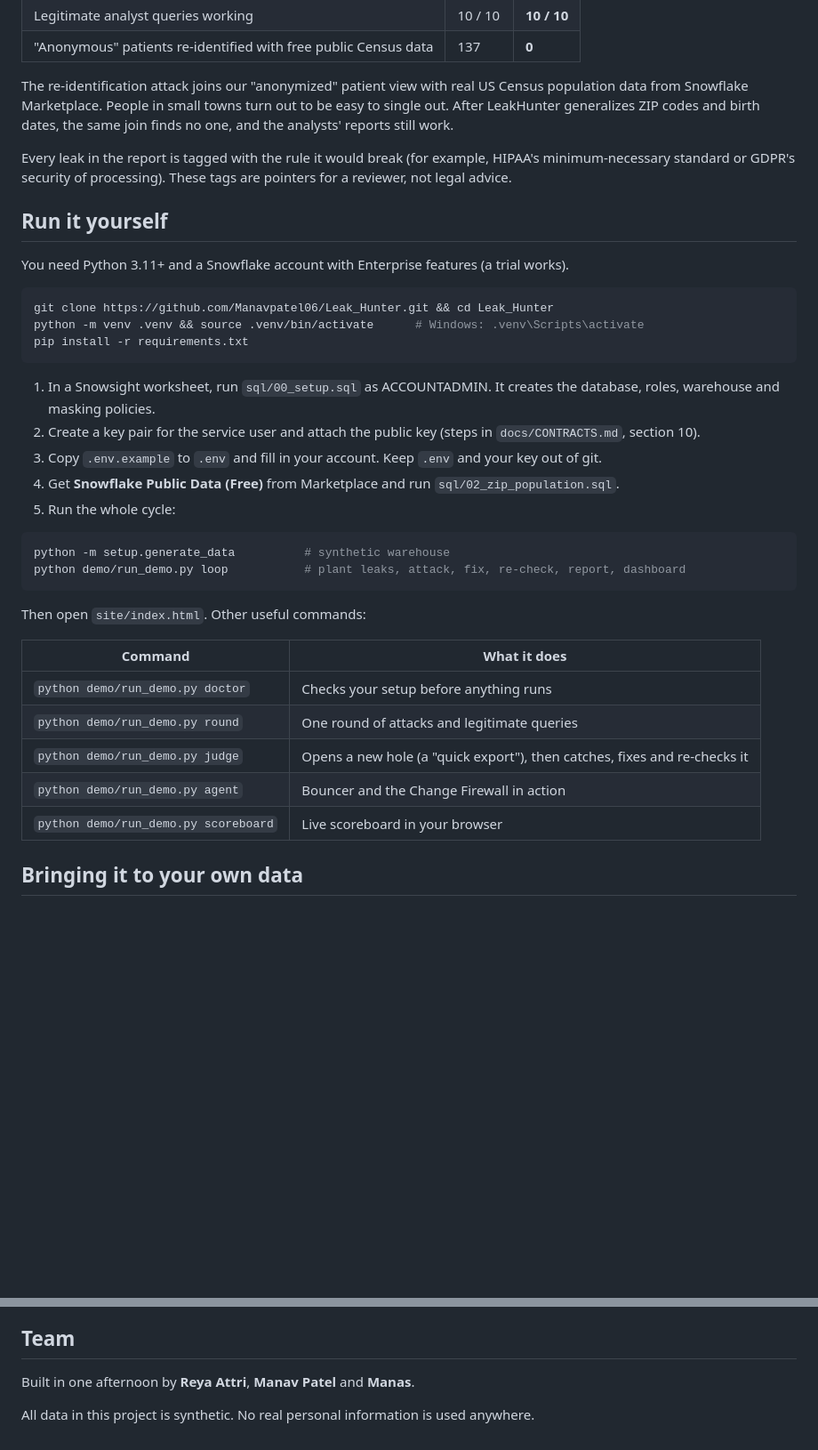
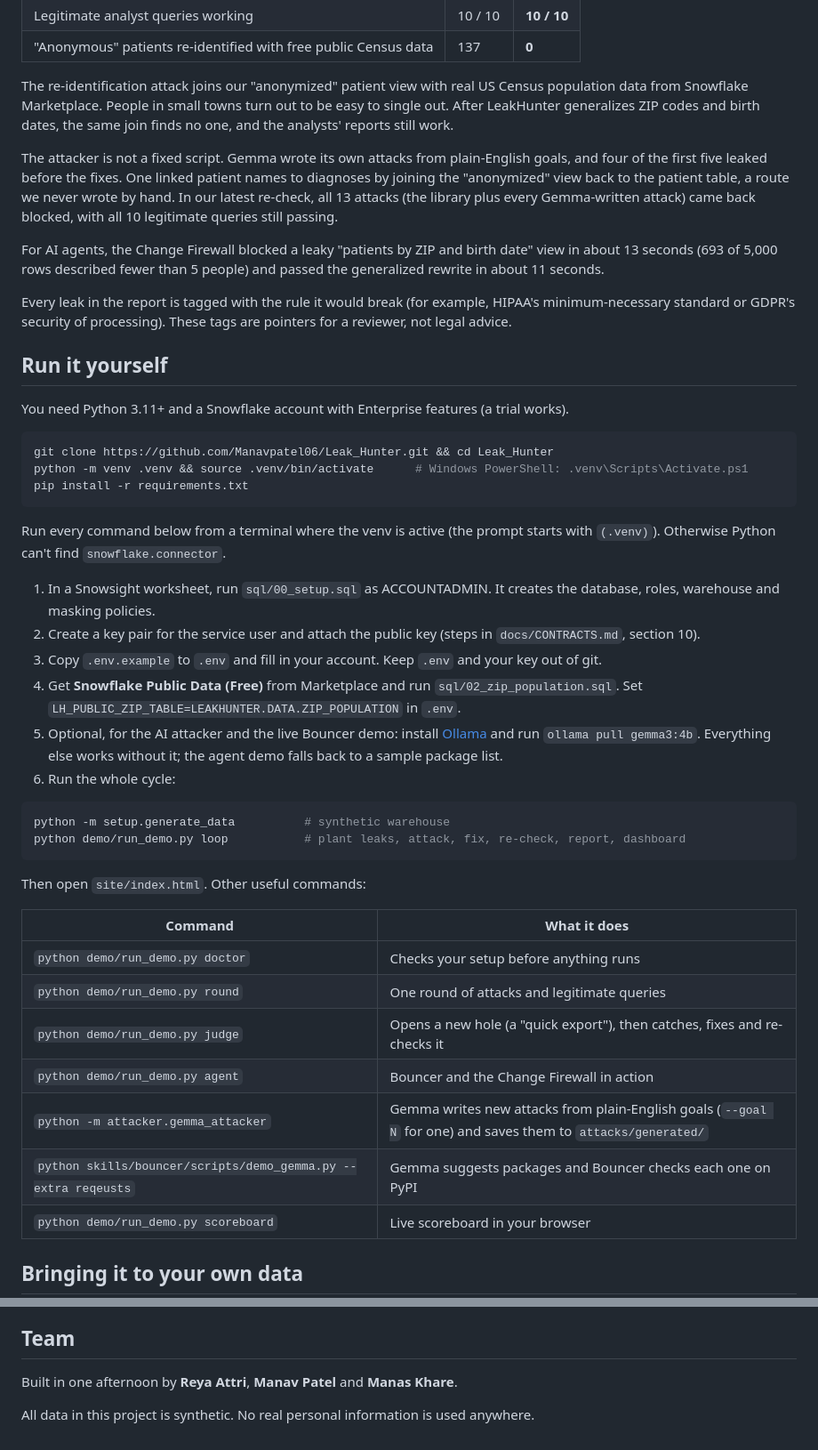
Before and after one commit to Manavpatel06/Leak_Hunter, a Markdown page: README.md, 2 parts joined by grey strips. Shown at 89% size. GitHub-like rendering; blank space fills up the shorter version.

Commit message:
[docs] README: Ollama/Gemma setup, venv note, Gemma + firewall results

````diff
--- a/README.md
+++ b/README.md
@@ -41,6 +41,10 @@ On a synthetic hospital and HR warehouse (2,000 patients, 300 employees):
 
 The re-identification attack joins our "anonymized" patient view with real US Census population data from Snowflake Marketplace. People in small towns turn out to be easy to single out. After LeakHunter generalizes ZIP codes and birth dates, the same join finds no one, and the analysts' reports still work.
 
+The attacker is not a fixed script. Gemma wrote its own attacks from plain-English goals, and four of the first five leaked before the fixes. One linked patient names to diagnoses by joining the "anonymized" view back to the patient table, a route we never wrote by hand. In our latest re-check, all 13 attacks (the library plus every Gemma-written attack) came back blocked, with all 10 legitimate queries still passing.
+
+For AI agents, the Change Firewall blocked a leaky "patients by ZIP and birth date" view in about 13 seconds (693 of 5,000 rows described fewer than 5 people) and passed the generalized rewrite in about 11 seconds.
+
 Every leak in the report is tagged with the rule it would break (for example, HIPAA's minimum-necessary standard or GDPR's security of processing). These tags are pointers for a reviewer, not legal advice.
 
 ## Run it yourself
@@ -49,15 +53,18 @@ You need Python 3.11+ and a Snowflake account with Enterprise features (a trial
 
 ```bash
 git clone https://github.com/Manavpatel06/Leak_Hunter.git && cd Leak_Hunter
-python -m venv .venv && source .venv/bin/activate      # Windows: .venv\Scripts\activate
+python -m venv .venv && source .venv/bin/activate      # Windows PowerShell: .venv\Scripts\Activate.ps1
 pip install -r requirements.txt
 ```
+
+Run every command below from a terminal where the venv is active (the prompt starts with `(.venv)`). Otherwise Python can't find `snowflake.connector`.
 
 1. In a Snowsight worksheet, run `sql/00_setup.sql` as ACCOUNTADMIN. It creates the database, roles, warehouse and masking policies.
 2. Create a key pair for the service user and attach the public key (steps in `docs/CONTRACTS.md`, section 10).
 3. Copy `.env.example` to `.env` and fill in your account. Keep `.env` and your key out of git.
-4. Get **Snowflake Public Data (Free)** from Marketplace and run `sql/02_zip_population.sql`.
-5. Run the whole cycle:
+4. Get **Snowflake Public Data (Free)** from Marketplace and run `sql/02_zip_population.sql`. Set `LH_PUBLIC_ZIP_TABLE=LEAKHUNTER.DATA.ZIP_POPULATION` in `.env`.
+5. Optional, for the AI attacker and the live Bouncer demo: install [Ollama](https://ollama.com) and run `ollama pull gemma3:4b`. Everything else works without it; the agent demo falls back to a sample package list.
+6. Run the whole cycle:
 
 ```bash
 python -m setup.generate_data          # synthetic warehouse
@@ -72,6 +79,8 @@ Then open `site/index.html`. Other useful commands:
 | `python demo/run_demo.py round` | One round of attacks and legitimate queries |
 | `python demo/run_demo.py judge` | Opens a new hole (a "quick export"), then catches, fixes and re-checks it |
 | `python demo/run_demo.py agent` | Bouncer and the Change Firewall in action |
+| `python -m attacker.gemma_attacker` | Gemma writes new attacks from plain-English goals (`--goal N` for one) and saves them to `attacks/generated/` |
+| `python skills/bouncer/scripts/demo_gemma.py --extra reqeusts` | Gemma suggests packages and Bouncer checks each one on PyPI |
 | `python demo/run_demo.py scoreboard` | Live scoreboard in your browser |
 
 ## Bringing it to your own data
@@ -101,6 +110,6 @@ Snowflake is supported today. The attack, fix and prove loop doesn't depend on S
 
 ## Team
 
-Built in one afternoon by **Reya Attri**, **Manav Patel** and **Manas**.
+Built in one afternoon by **Reya Attri**, **Manav Patel** and **Manas Khare**.
 
 All data in this project is synthetic. No real personal information is used anywhere.
````
